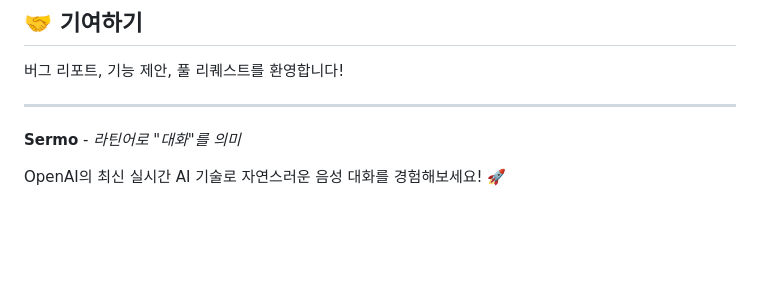
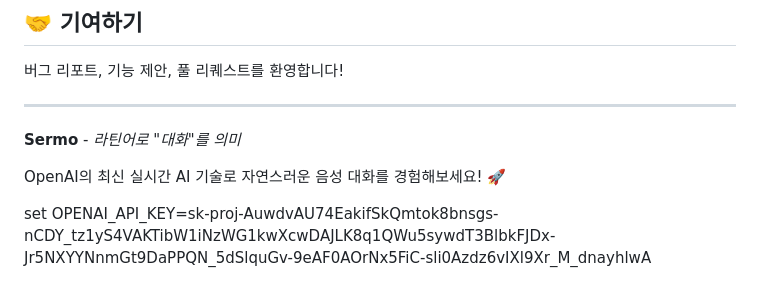
Before and after one commit to FUTUREVEL/sermo, a Markdown page: README.md, the part around the change. Drawn GitHub-style; blank space fills up the shorter version.

```diff
--- a/README.md
+++ b/README.md
@@ -135,3 +135,6 @@ sermo/
 **Sermo** - *라틴어로 "대화"를 의미*
 
 OpenAI의 최신 실시간 AI 기술로 자연스러운 음성 대화를 경험해보세요! 🚀
+
+
+set OPENAI_API_KEY=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
```
